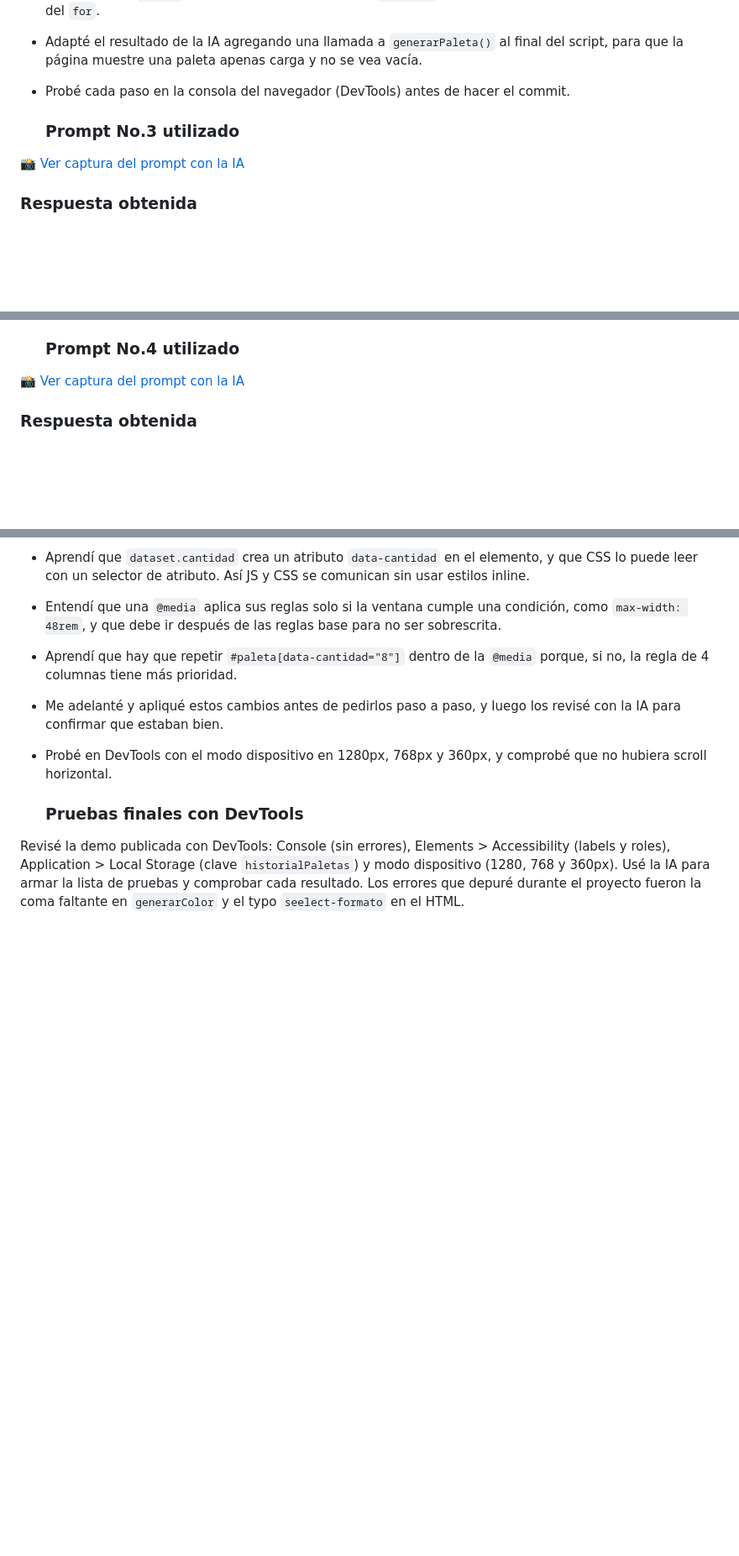
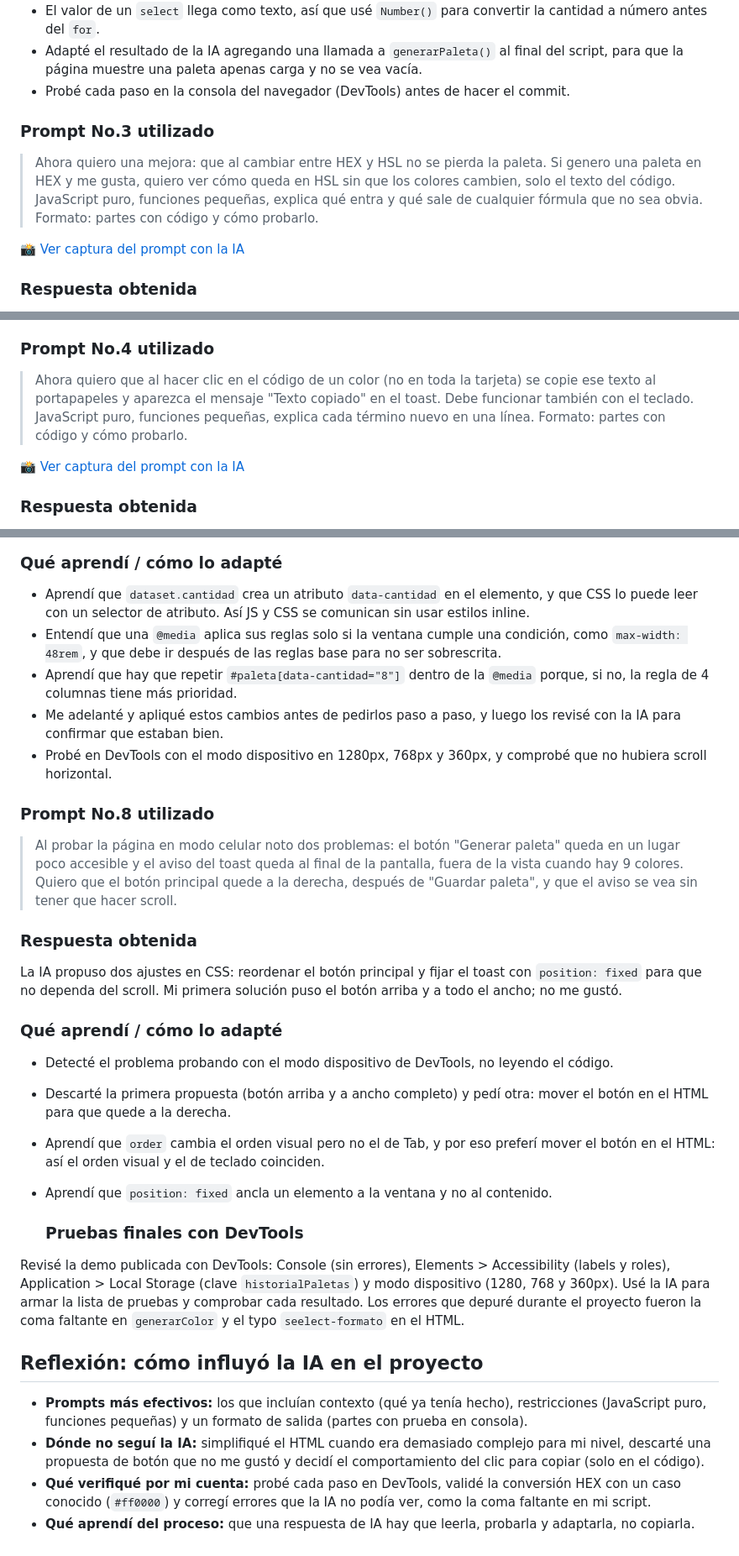
Before and after one commit to ivonne-vargas/ProyectoM1_IvonneVargas, a Markdown page: Documentacion/uso-de-ia.md, 3 parts joined by grey strips. Shown at 84% size. Drawn GitHub-style; blank space fills up the shorter version.

Commit message:
docs: completa prompts, agrega prompt No. 8 e introducción y reflexión sobre el uso de la IA

```diff
--- a/Documentacion/uso-de-ia.md
+++ b/Documentacion/uso-de-ia.md
@@ -78,7 +82,9 @@ Pasos numerados con código y prueba en consola:
 - Probé cada paso en la consola del navegador (DevTools) antes de hacer el commit.
 
 
-  ### Prompt No.3 utilizado
+### Prompt No.3 utilizado
+
+> Ahora quiero una mejora: que al cambiar entre HEX y HSL no se pierda la paleta. Si genero una paleta en HEX y me gusta, quiero ver cómo queda en HSL sin que los colores cambien, solo el texto del código. JavaScript puro, funciones pequeñas, explica qué entra y qué sale de cualquier fórmula que no sea obvia. Formato: partes con código y cómo probarlo.
 
 📸 [Ver captura del prompt con la IA](./capturas/promt-3-formato-sin-perder-paleta.png)
 
@@ -109,7 +115,9 @@ y convertirlo a texto solo al mostrarlo. La solución quedó en 4 partes:
   un elemento, como el botón. Usé `change` en el selector de formato para
   que el código cambie al instante, sin pulsar "Generar paleta".
 
-  ### Prompt No.4 utilizado
+### Prompt No.4 utilizado
+
+> Ahora quiero que al hacer clic en el código de un color (no en toda la tarjeta) se copie ese texto al portapapeles y aparezca el mensaje "Texto copiado" en el toast. Debe funcionar también con el teclado. JavaScript puro, funciones pequeñas, explica cada término nuevo en una línea. Formato: partes con código y cómo probarlo.
 
 📸 [Ver captura del prompt con la IA](./capturas/promt-4-copiar-codigo.png)
 
@@ -236,6 +246,21 @@ La IA propuso:
 - Probé en DevTools con el modo dispositivo en 1280px, 768px y 360px, y
   comprobé que no hubiera scroll horizontal.
 
+### Prompt No.8 utilizado
+
+> Al probar la página en modo celular noto dos problemas: el botón "Generar paleta" queda en un lugar poco accesible y el aviso del toast queda al final de la pantalla, fuera de la vista cuando hay 9 colores. Quiero que el botón principal quede a la derecha, después de "Guardar paleta", y que el aviso se vea sin tener que hacer scroll.
+
+### Respuesta obtenida
+
+La IA propuso dos ajustes en CSS: reordenar el botón principal y fijar el toast con `position: fixed` para que no dependa del scroll. Mi primera solución puso el botón arriba y a todo el ancho; no me gustó.
+
+### Qué aprendí / cómo lo adapté
+
+- Detecté el problema probando con el modo dispositivo de DevTools, no leyendo el código.
+- Descarté la primera propuesta (botón arriba y a ancho completo) y pedí otra: mover el botón en el HTML para que quede a la derecha.
+- Aprendí que `order` cambia el orden visual pero no el de Tab, y por eso preferí mover el botón en el HTML: así el orden visual y el de teclado coinciden.
+- Aprendí que `position: fixed` ancla un elemento a la ventana y no al contenido.
+
   ### Pruebas finales con DevTools
 
 Revisé la demo publicada con DevTools: Console (sin errores),
@@ -244,3 +269,10 @@ Elements > Accessibility (labels y roles), Application > Local Storage
 Usé la IA para armar la lista de pruebas y comprobar cada resultado.
 Los errores que depuré durante el proyecto fueron la coma faltante en
 `generarColor` y el typo `seelect-formato` en el HTML.
+
+## Reflexión: cómo influyó la IA en el proyecto
+
+- **Prompts más efectivos:** los que incluían contexto (qué ya tenía hecho), restricciones (JavaScript puro, funciones pequeñas) y un formato de salida (partes con prueba en consola).
+- **Dónde no seguí la IA:** simplifiqué el HTML cuando era demasiado complejo para mi nivel, descarté una propuesta de botón que no me gustó y decidí el comportamiento del clic para copiar (solo en el código).
+- **Qué verifiqué por mi cuenta:** probé cada paso en DevTools, validé la conversión HEX con un caso conocido (`#ff0000`) y corregí errores que la IA no podía ver, como la coma faltante en mi script.
+- **Qué aprendí del proceso:** que una respuesta de IA hay que leerla, probarla y adaptarla, no copiarla.
```
Also changed, not shown: other parts of Documentacion/uso-de-ia.md (+7 -1 lines).
